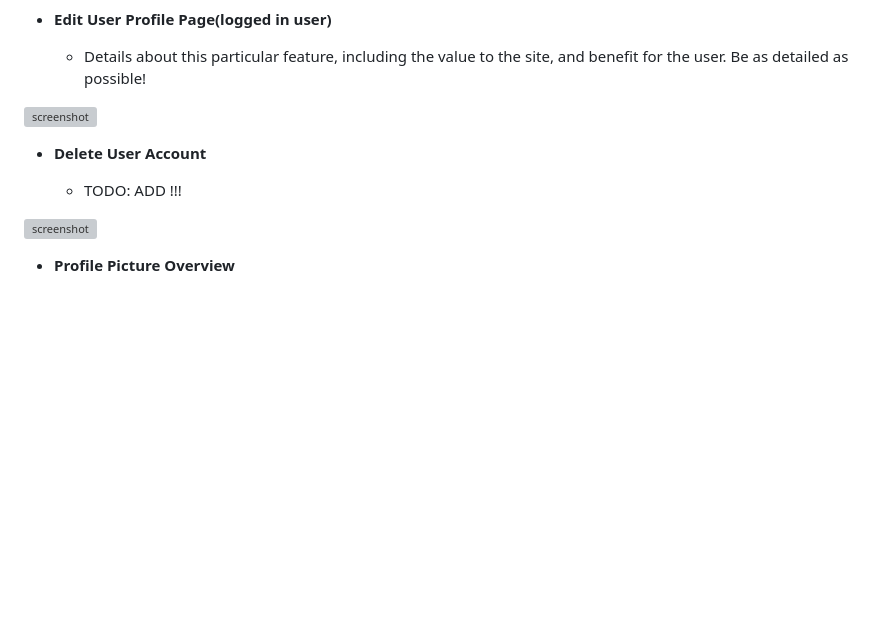
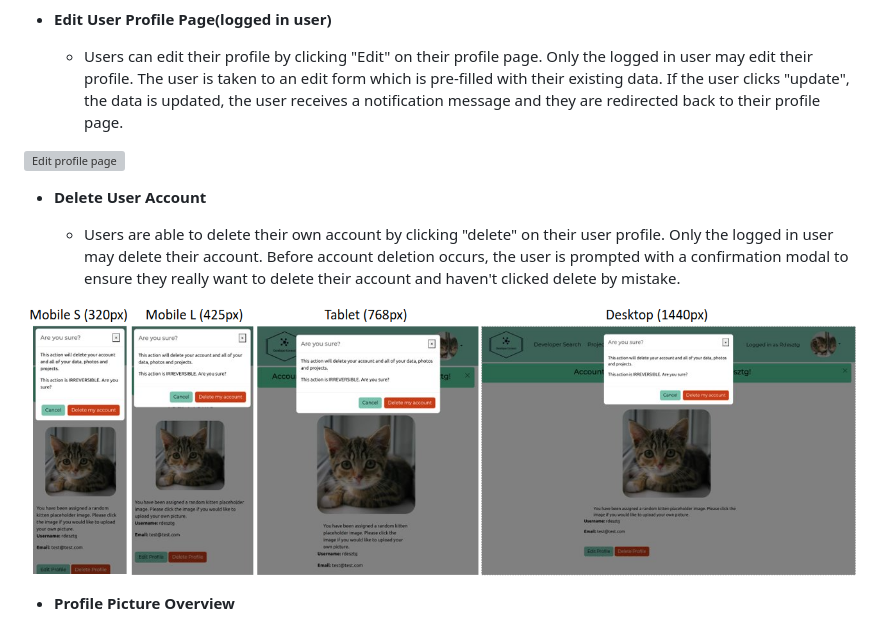
Before and after one commit to dragon-fire-fly/developer_matcher, a Markdown page: README.md, the part around the change. GitHub-like rendering; pictures changed too: documentation/features/delete-user-profile.png (added); blank space fills up the shorter version; grey boxes are pictures that could not be loaded.

Commit message:
DOCS: Add delete user profile details

```diff
--- a/README.md
+++ b/README.md
@@ -186,15 +186,15 @@ Navbar(user logged in)
 
 - **Edit User Profile Page(logged in user)**
 
-    - Details about this particular feature, including the value to the site, and benefit for the user. Be as detailed as possible!
+    - Users can edit their profile by clicking "Edit" on their profile page. Only the logged in user may edit their profile. The user is taken to an edit form which is pre-filled with their existing data. If the user clicks "update", the data is updated, the user receives a notification message and they are redirected back to their profile page.
 
-![screenshot](documentation/features/edit-profile-page.png)
+![Edit profile page](documentation/features/edit-profile-page.png)
 
 - **Delete User Account**
 
-    - TODO: ADD !!!
+    - Users are able to delete their own account by clicking "delete" on their user profile. Only the logged in user may delete their account. Before account deletion occurs, the user is prompted with a confirmation modal to ensure they really want to delete their account and haven't clicked delete by mistake.
 
-![screenshot](documentation/features)
+![Delete user account](documentation/features/delete-user-profile.png)
 
 - **Profile Picture Overview**
 
```
